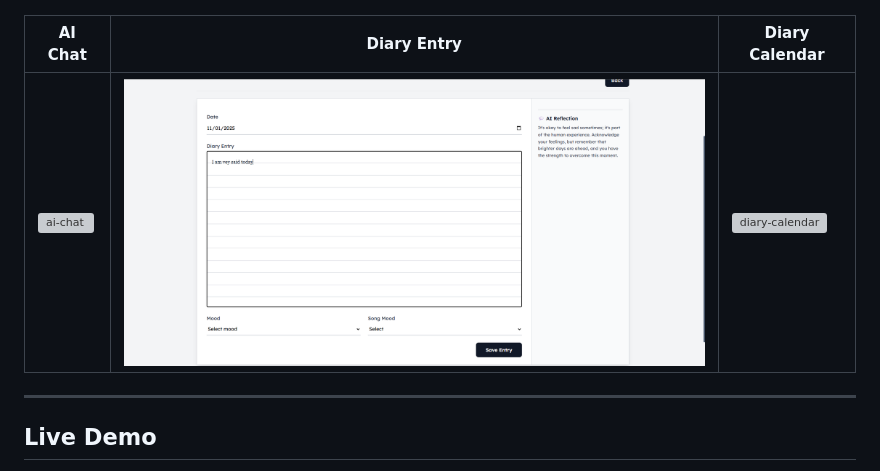
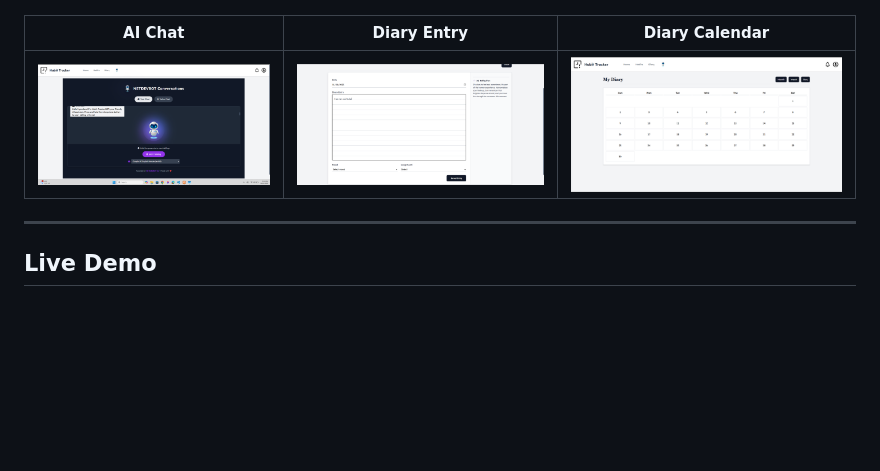
Before and after one commit to Nethononda-Nyandano/AI-Habit-Tracker, a Markdown page: README.md, the part around the change. Drawn GitHub-style; blank space fills up the shorter version; grey boxes are pictures that could not be loaded.

```diff
--- a/README.md
+++ b/README.md
@@ -100,7 +100,7 @@ This project is designed for individuals who want a smart, interactive way to im
 
 | AI Chat | Diary Entry | Diary Calendar |
 |---------|------------|----------------|
-| ![ai-chat](./assets/screenshots/ai.png) | ![diary-entry](./assets/screenshots/diary-entry.png) | ![diary-calendar](./assets/screenshots/diary-calendar.png) |
+| ![ai-chat](./assets/screenshots/AI.png) | ![diary-entry](./assets/screenshots/diary-entry.png) | ![diary-calendar](./assets/screenshots/calendar.png) |
 
 ---
 
```
